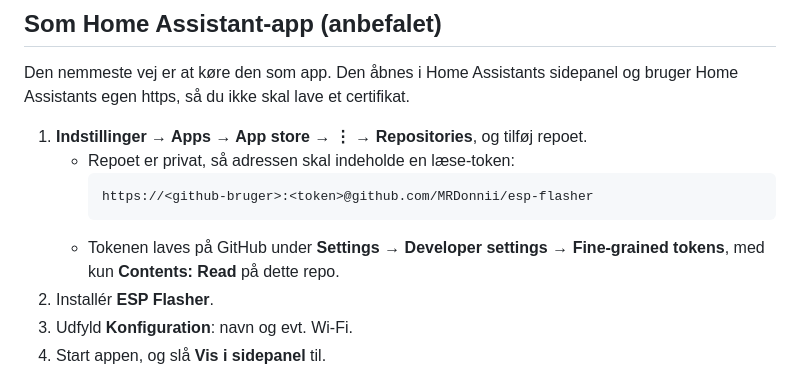
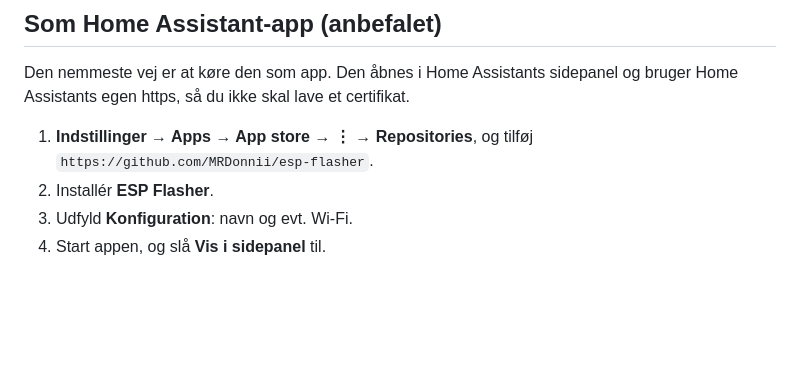
Before and after one commit to MRDonnii/esp-flasher, a Markdown page: README.md, the part around the change. GitHub-like rendering; blank space fills up the shorter version.

Commit message:
README: the repository is public, no token needed
Co-Authored-By: Claude Opus 5.5 <noreply@anthropic.com>

````diff
--- a/README.md
+++ b/README.md
@@ -14,12 +14,7 @@ Der er ingen personlige indstillinger i repoet eller i firmwaren. Navn, Wi-Fi og
 
 Den nemmeste vej er at køre den som app. Den åbnes i Home Assistants sidepanel og bruger Home Assistants egen https, så du ikke skal lave et certifikat.
 
-1. **Indstillinger → Apps → App store → ⋮ → Repositories**, og tilføj repoet.
-   - Repoet er privat, så adressen skal indeholde en læse-token:
-     ```
-     https://<github-bruger>:<token>@github.com/MRDonnii/esp-flasher
-     ```
-   - Tokenen laves på GitHub under **Settings → Developer settings → Fine-grained tokens**, med kun **Contents: Read** på dette repo.
+1. **Indstillinger → Apps → App store → ⋮ → Repositories**, og tilføj `https://github.com/MRDonnii/esp-flasher`.
 2. Installér **ESP Flasher**.
 3. Udfyld **Konfiguration**: navn og evt. Wi-Fi.
 4. Start appen, og slå **Vis i sidepanel** til.
````
